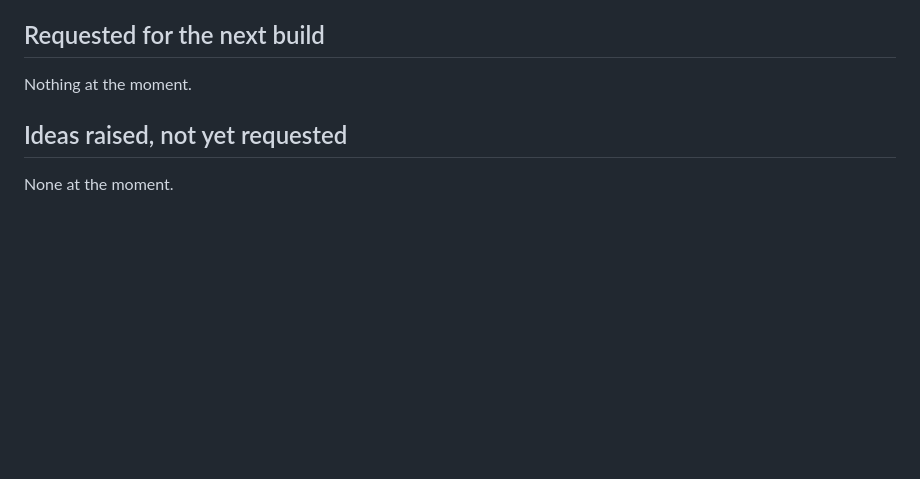
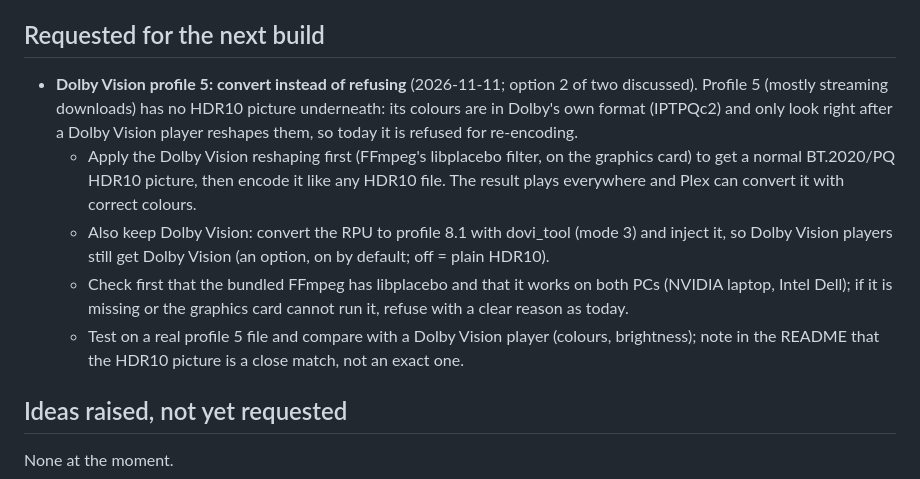
Before and after one commit to stark23x/keepthelight, a Markdown page: BACKLOG.md, the part around the change. GitHub-like rendering; blank space fills up the shorter version.

Commit message:
Backlog: Dolby Vision profile 5 conversion
Co-Authored-By: Claude Opus 5.5 <noreply@anthropic.com>
Claude-Session: https://claude.ai/code/session_01FmAZyVp6g1vGDJ7ywYJEr4

```diff
--- a/BACKLOG.md
+++ b/BACKLOG.md
@@ -6,7 +6,18 @@ next build". Shipped features move to "Done" with their version number. Nothing
 
 ## Requested for the next build
 
-Nothing at the moment.
+- **Dolby Vision profile 5: convert instead of refusing** (2026-11-11; option 2 of two discussed). Profile 5 (mostly
+  streaming downloads) has no HDR10 picture underneath: its colours are in Dolby's own format (IPTPQc2) and only look
+  right after a Dolby Vision player reshapes them, so today it is refused for re-encoding.
+  - Apply the Dolby Vision reshaping first (FFmpeg's libplacebo filter, on the graphics card) to get a normal
+    BT.2020/PQ HDR10 picture, then encode it like any HDR10 file. The result plays everywhere and Plex can convert it
+    with correct colours.
+  - Also keep Dolby Vision: convert the RPU to profile 8.1 with dovi_tool (mode 3) and inject it, so Dolby Vision
+    players still get Dolby Vision (an option, on by default; off = plain HDR10).
+  - Check first that the bundled FFmpeg has libplacebo and that it works on both PCs (NVIDIA laptop, Intel Dell); if
+    it is missing or the graphics card cannot run it, refuse with a clear reason as today.
+  - Test on a real profile 5 file and compare with a Dolby Vision player (colours, brightness); note in the README
+    that the HDR10 picture is a close match, not an exact one.
 
 ## Ideas raised, not yet requested
 
```
